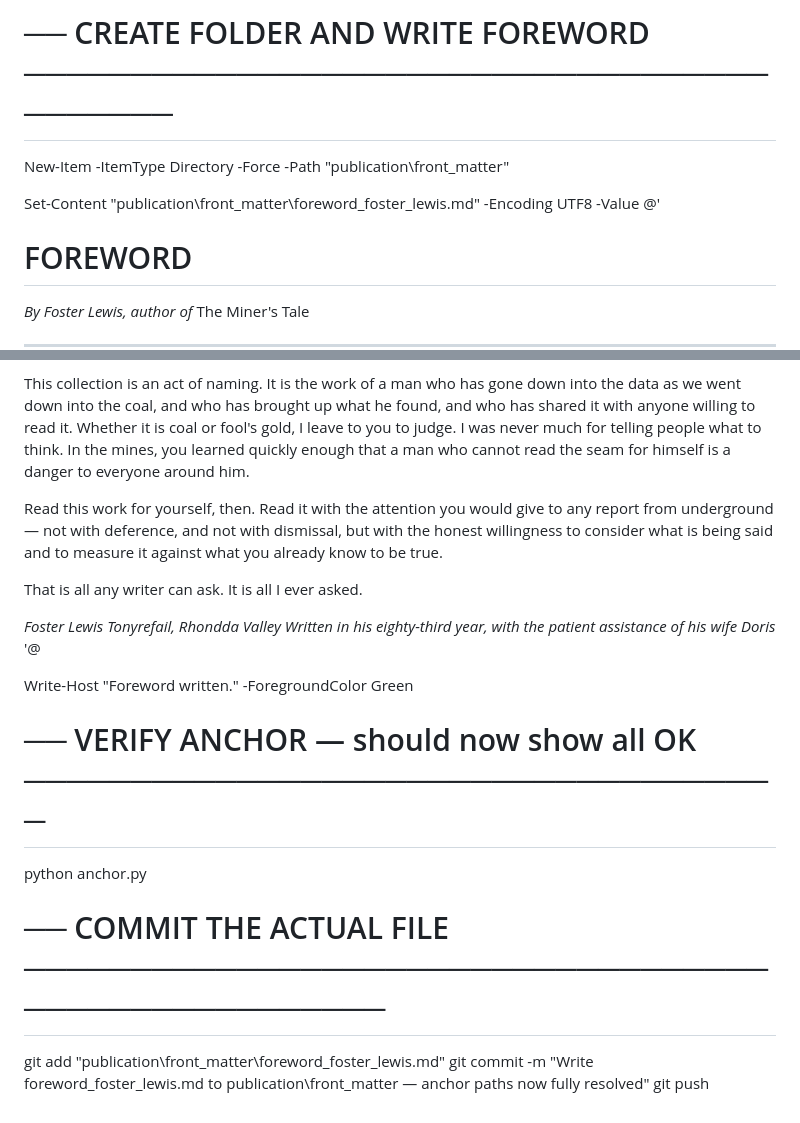
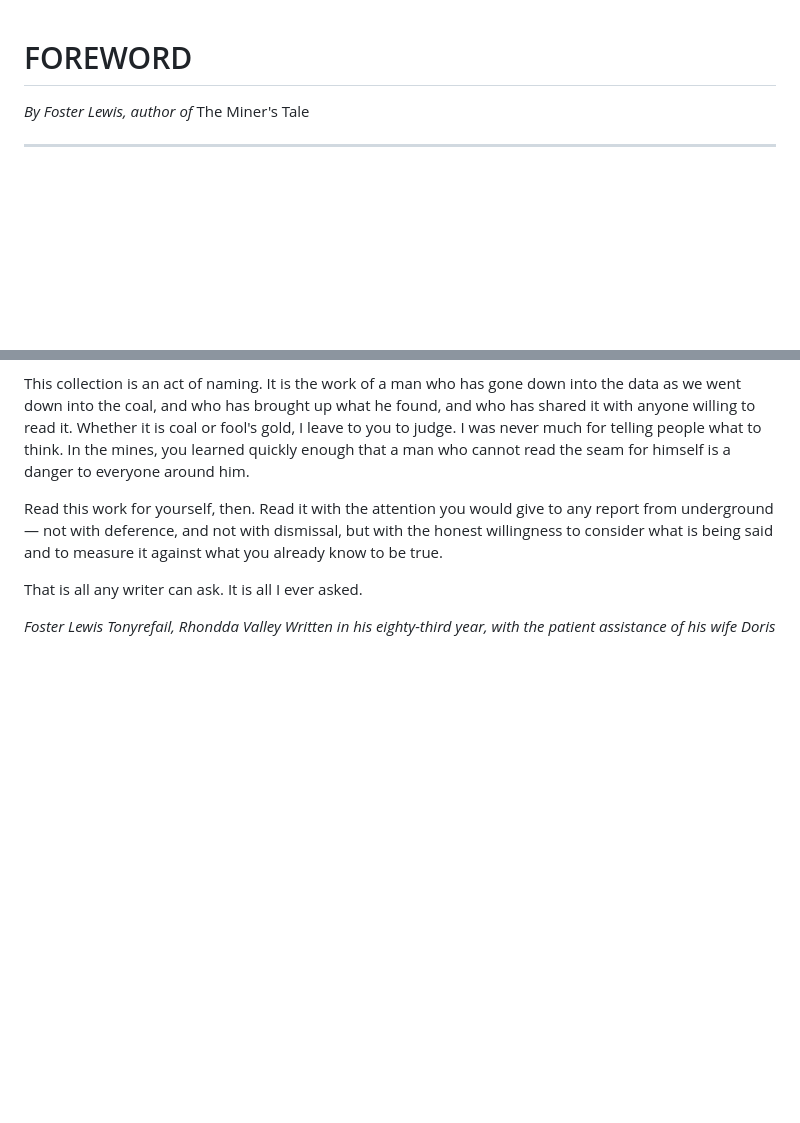
Before and after one commit to tonefreqhz/DoughForge, a Markdown page: publication/front_matter/foreword_foster_lewis.md, 2 parts joined by grey strips. Drawn GitHub-style; blank space fills up the shorter version.

Commit message:
foreword_foster_lewis.md: overwrite with clean text — remove PowerShell scaffold that was crashing LaTeX

```diff
--- a/publication/front_matter/foreword_foster_lewis.md
+++ b/publication/front_matter/foreword_foster_lewis.md
@@ -1,7 +1,3 @@
-# ── CREATE FOLDER AND WRITE FOREWORD ──────────────────────────────────────────
-New-Item -ItemType Directory -Force -Path "publication\front_matter"
-
-Set-Content "publication\front_matter\foreword_foster_lewis.md" -Encoding UTF8 -Value @'
 # FOREWORD
 
 *By Foster Lewis, author of* The Miner's Tale
@@ -90,14 +86,3 @@ That is all any writer can ask. It is all I ever asked.
 *Foster Lewis*
 *Tonyrefail, Rhondda Valley*
 *Written in his eighty-third year, with the patient assistance of his wife Doris*
-'@
-
-Write-Host "Foreword written." -ForegroundColor Green
-
-# ── VERIFY ANCHOR — should now show all OK ────────────────────────────────────
-python anchor.py
-
-# ── COMMIT THE ACTUAL FILE ────────────────────────────────────────────────────
-git add "publication\front_matter\foreword_foster_lewis.md"
-git commit -m "Write foreword_foster_lewis.md to publication\front_matter — anchor paths now fully resolved"
-git push
```
